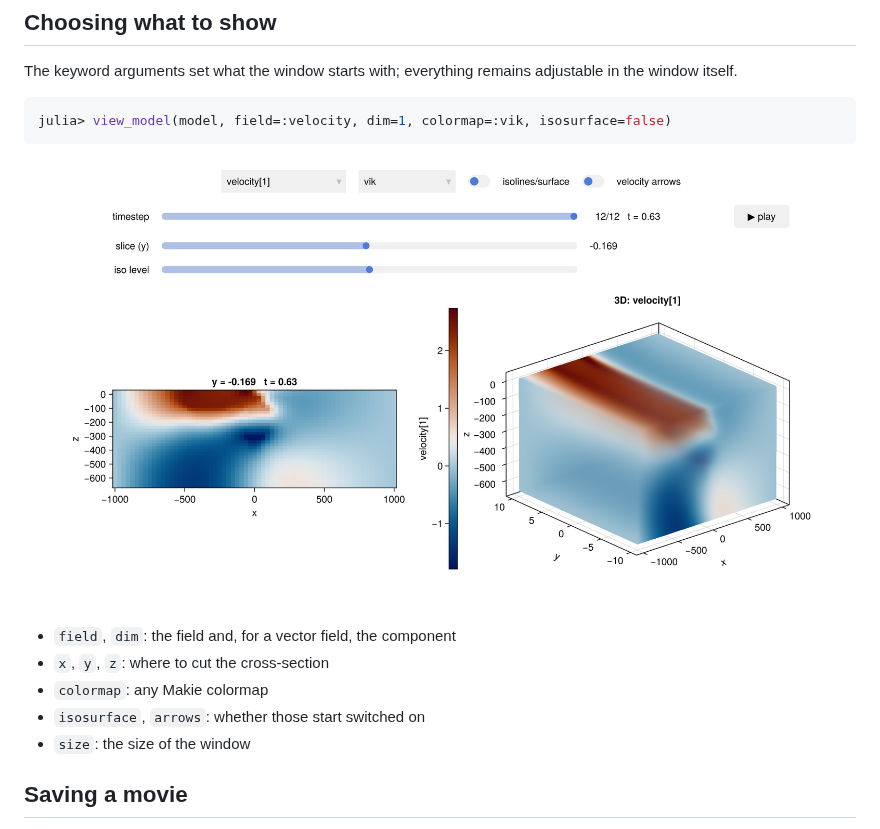
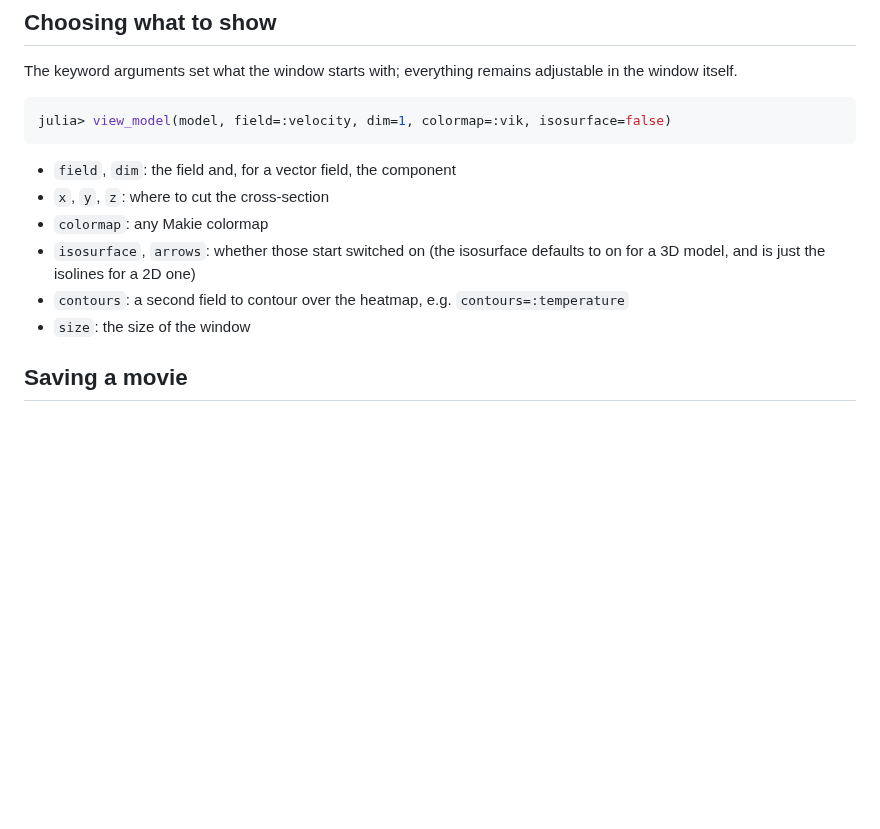
Before and after one commit to JuliaGeodynamics/LaMEM.jl, a Markdown page: docs/src/viewer.md, the part around one of its changes. Rendered like a GitHub page; pictures changed too: docs/src/assets/viewer_velocity.png (deleted); blank space fills up the shorter version.

````diff
--- a/docs/src/viewer.md
+++ b/docs/src/viewer.md
@@ -51,12 +69,12 @@ window itself.
 julia> view_model(model, field=:velocity, dim=1, colormap=:vik, isosurface=false)
 ```
 
-![The viewer showing a velocity component](assets/viewer_velocity.png)
-
 - `field`, `dim`: the field and, for a vector field, the component
 - `x`, `y`, `z`: where to cut the cross-section
 - `colormap`: any Makie colormap
-- `isosurface`, `arrows`: whether those start switched on
+- `isosurface`, `arrows`: whether those start switched on (the isosurface defaults to on for
+  a 3D model, and is just the isolines for a 2D one)
+- `contours`: a second field to contour over the heatmap, e.g. `contours=:temperature`
 - `size`: the size of the window
 
 ## Saving a movie
````
Also changed, not shown: other parts of docs/src/viewer.md (+21 -3 lines), docs/src/assets/viewer_2d.png (added), docs/src/assets/viewer_subduction.png, 2 other files.
